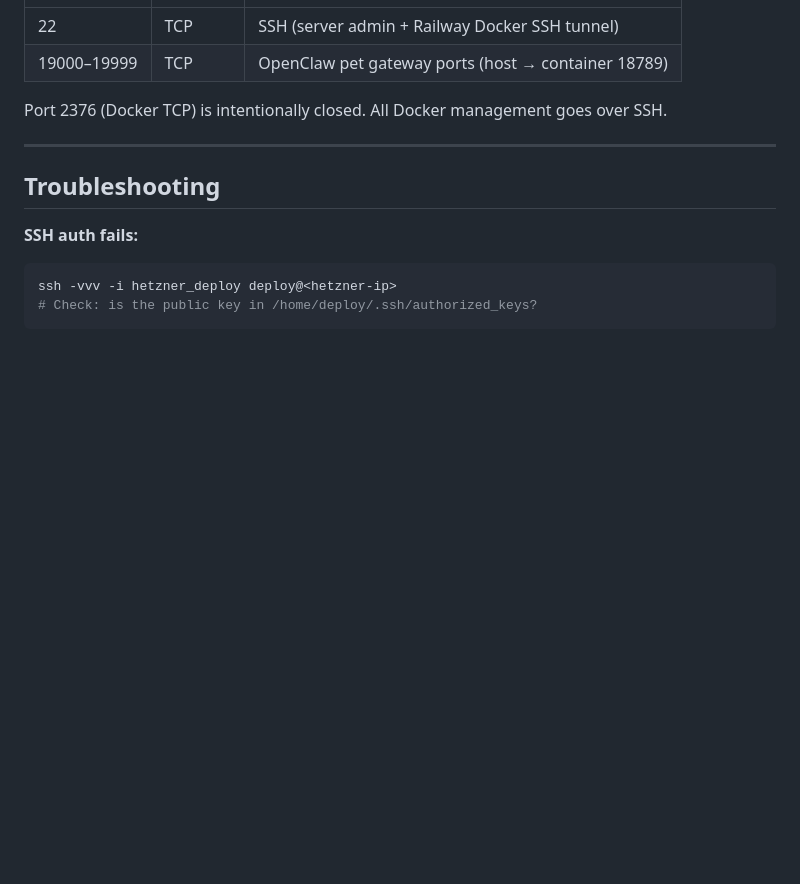
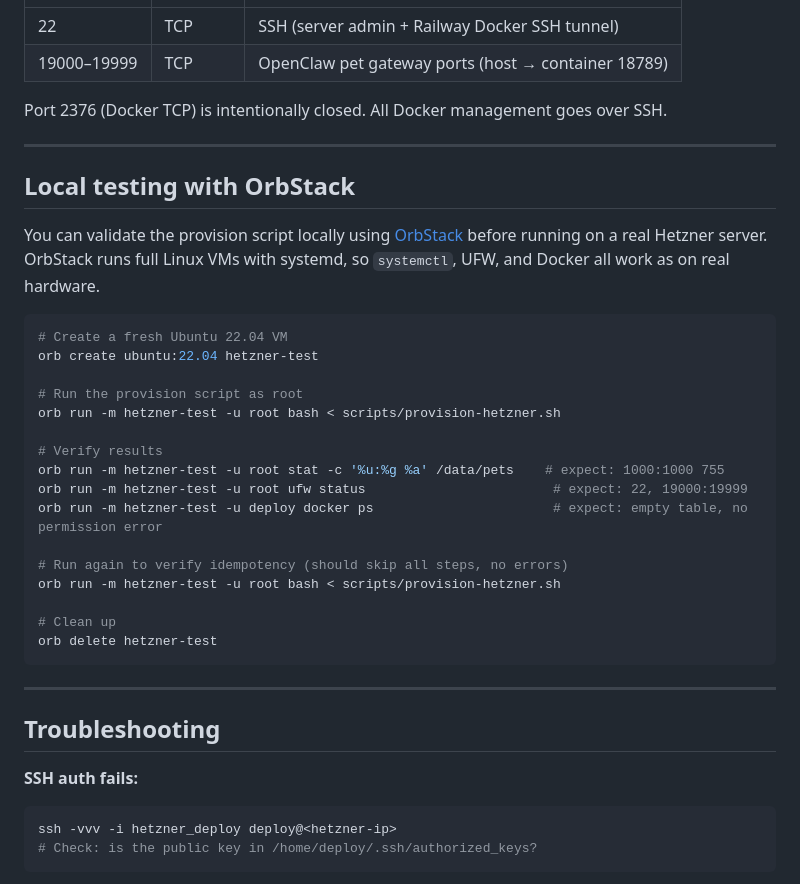
Before and after one commit to yikedu7/pawclaw, a Markdown page: docs/hetzner-setup.md, the part around the change. GitHub-like rendering; blank space fills up the shorter version.

Commit message:
docs: add OrbStack local testing section to hetzner-setup.md
Co-Authored-By: Claude Sonnet 4.6 <noreply@anthropic.com>

````diff
--- a/docs/hetzner-setup.md
+++ b/docs/hetzner-setup.md
@@ -126,6 +126,31 @@ Port 2376 (Docker TCP) is intentionally closed. All Docker management goes over
 
 ---
 
+## Local testing with OrbStack
+
+You can validate the provision script locally using [OrbStack](https://orbstack.dev/) before running on a real Hetzner server. OrbStack runs full Linux VMs with systemd, so `systemctl`, UFW, and Docker all work as on real hardware.
+
+```bash
+# Create a fresh Ubuntu 22.04 VM
+orb create ubuntu:22.04 hetzner-test
+
+# Run the provision script as root
+orb run -m hetzner-test -u root bash < scripts/provision-hetzner.sh
+
+# Verify results
+orb run -m hetzner-test -u root stat -c '%u:%g %a' /data/pets    # expect: 1000:1000 755
+orb run -m hetzner-test -u root ufw status                        # expect: 22, 19000:19999
+orb run -m hetzner-test -u deploy docker ps                       # expect: empty table, no permission error
+
+# Run again to verify idempotency (should skip all steps, no errors)
+orb run -m hetzner-test -u root bash < scripts/provision-hetzner.sh
+
+# Clean up
+orb delete hetzner-test
+```
+
+---
+
 ## Troubleshooting
 
 **SSH auth fails:**
````
